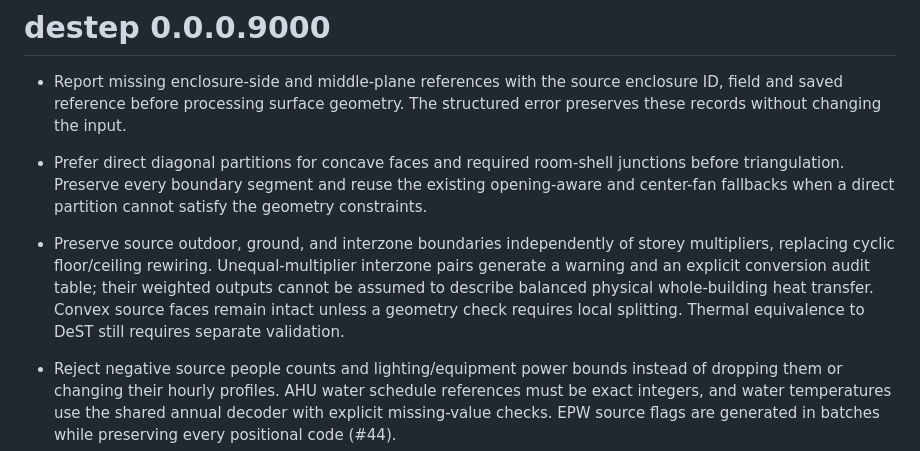
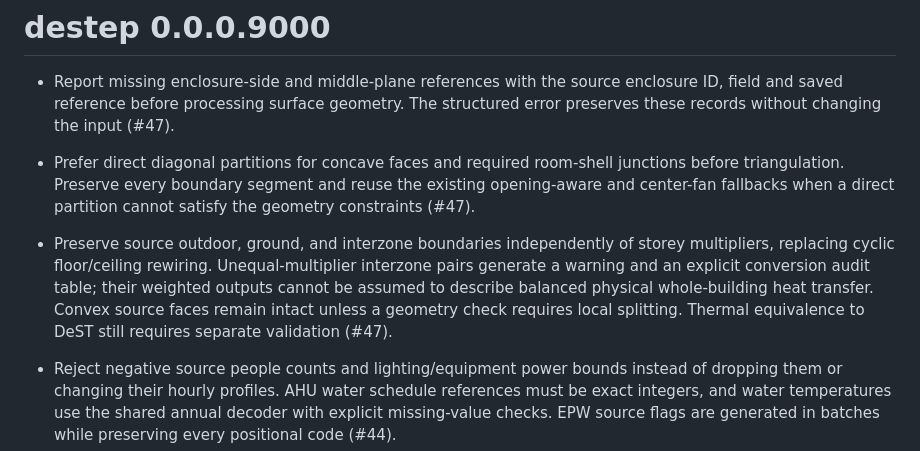
Before and after one commit to hongyuanjia/destep, a Markdown page: NEWS.md, the part around the change. Rendered like a GitHub page.

Commit message:
docs: link geometry changes to PR #47

```diff
--- a/NEWS.md
+++ b/NEWS.md
@@ -2,12 +2,12 @@
 
 - Report missing enclosure-side and middle-plane references with the source
   enclosure ID, field and saved reference before processing surface geometry.
-  The structured error preserves these records without changing the input.
+  The structured error preserves these records without changing the input (#47).
 
 - Prefer direct diagonal partitions for concave faces and required room-shell
   junctions before triangulation. Preserve every boundary segment and reuse
   the existing opening-aware and center-fan fallbacks when a direct partition
-  cannot satisfy the geometry constraints.
+  cannot satisfy the geometry constraints (#47).
 
 - Preserve source outdoor, ground, and interzone boundaries independently of
   storey multipliers, replacing cyclic floor/ceiling rewiring. Unequal-multiplier
@@ -15,7 +15,7 @@
   their weighted outputs cannot be assumed to describe balanced physical
   whole-building heat transfer. Convex source faces remain intact unless a
   geometry check requires local splitting. Thermal equivalence to DeST still
-  requires separate validation.
+  requires separate validation (#47).
 
 - Reject negative source people counts and lighting/equipment power bounds
   instead of dropping them or changing their hourly profiles. AHU water
```
